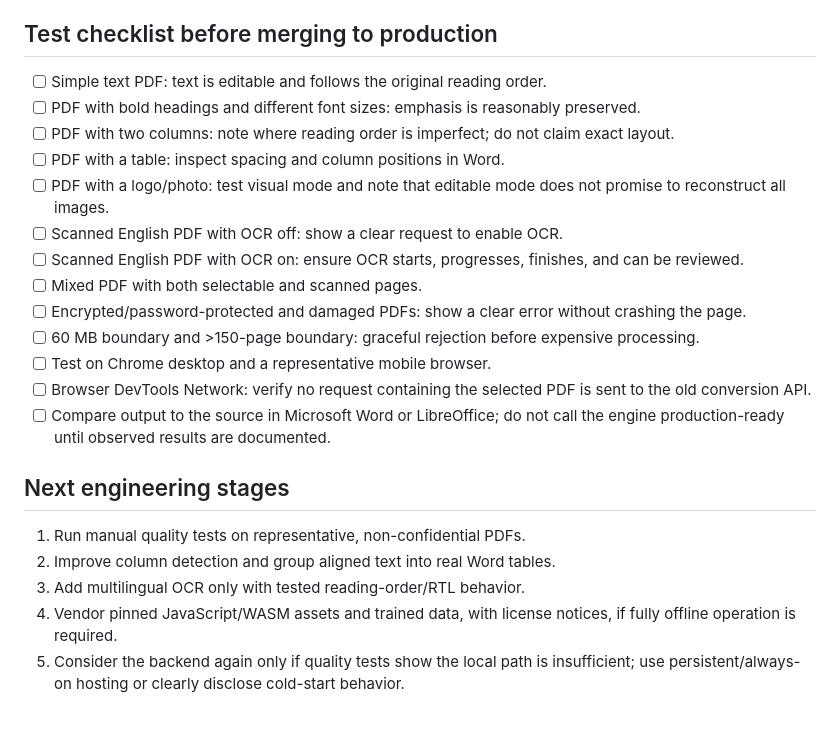
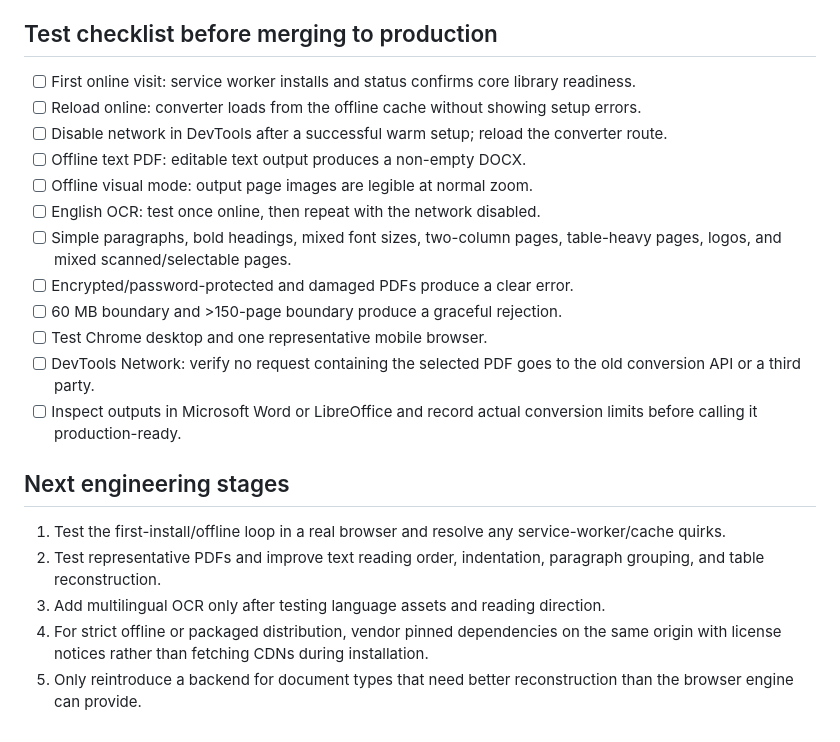
Before and after one commit to aftabhaider/toolvault, a Markdown page: documents/PDF_TO_WORD_LOCAL_ENGINE.md, the part around one of its changes. GitHub-like rendering.

```diff
--- a/documents/PDF_TO_WORD_LOCAL_ENGINE.md
+++ b/documents/PDF_TO_WORD_LOCAL_ENGINE.md
@@ -43,24 +50,23 @@ Review dependency notices and distribution obligations before commercial redistr
 
 ## Test checklist before merging to production
 
-- [ ] Simple text PDF: text is editable and follows the original reading order.
-- [ ] PDF with bold headings and different font sizes: emphasis is reasonably preserved.
-- [ ] PDF with two columns: note where reading order is imperfect; do not claim exact layout.
-- [ ] PDF with a table: inspect spacing and column positions in Word.
-- [ ] PDF with a logo/photo: test visual mode and note that editable mode does not promise to reconstruct all images.
-- [ ] Scanned English PDF with OCR off: show a clear request to enable OCR.
-- [ ] Scanned English PDF with OCR on: ensure OCR starts, progresses, finishes, and can be reviewed.
-- [ ] Mixed PDF with both selectable and scanned pages.
-- [ ] Encrypted/password-protected and damaged PDFs: show a clear error without crashing the page.
-- [ ] 60 MB boundary and >150-page boundary: graceful rejection before expensive processing.
-- [ ] Test on Chrome desktop and a representative mobile browser.
-- [ ] Browser DevTools Network: verify no request containing the selected PDF is sent to the old conversion API.
-- [ ] Compare output to the source in Microsoft Word or LibreOffice; do not call the engine production-ready until observed results are documented.
+- [ ] First online visit: service worker installs and status confirms core library readiness.
+- [ ] Reload online: converter loads from the offline cache without showing setup errors.
+- [ ] Disable network in DevTools after a successful warm setup; reload the converter route.
+- [ ] Offline text PDF: editable text output produces a non-empty DOCX.
+- [ ] Offline visual mode: output page images are legible at normal zoom.
+- [ ] English OCR: test once online, then repeat with the network disabled.
+- [ ] Simple paragraphs, bold headings, mixed font sizes, two-column pages, table-heavy pages, logos, and mixed scanned/selectable pages.
+- [ ] Encrypted/password-protected and damaged PDFs produce a clear error.
+- [ ] 60 MB boundary and >150-page boundary produce a graceful rejection.
+- [ ] Test Chrome desktop and one representative mobile browser.
+- [ ] DevTools Network: verify no request containing the selected PDF goes to the old conversion API or a third party.
+- [ ] Inspect outputs in Microsoft Word or LibreOffice and record actual conversion limits before calling it production-ready.
 
 ## Next engineering stages
 
-1. Run manual quality tests on representative, non-confidential PDFs.
-2. Improve column detection and group aligned text into real Word tables.
-3. Add multilingual OCR only with tested reading-order/RTL behavior.
-4. Vendor pinned JavaScript/WASM assets and trained data, with license notices, if fully offline operation is required.
-5. Consider the backend again only if quality tests show the local path is insufficient; use persistent/always-on hosting or clearly disclose cold-start behavior.
+1. Test the first-install/offline loop in a real browser and resolve any service-worker/cache quirks.
+2. Test representative PDFs and improve text reading order, indentation, paragraph grouping, and table reconstruction.
+3. Add multilingual OCR only after testing language assets and reading direction.
+4. For strict offline or packaged distribution, vendor pinned dependencies on the same origin with license notices rather than fetching CDNs during installation.
+5. Only reintroduce a backend for document types that need better reconstruction than the browser engine can provide.
```
Also changed, not shown: other parts of documents/PDF_TO_WORD_LOCAL_ENGINE.md (+32 -25 lines).
